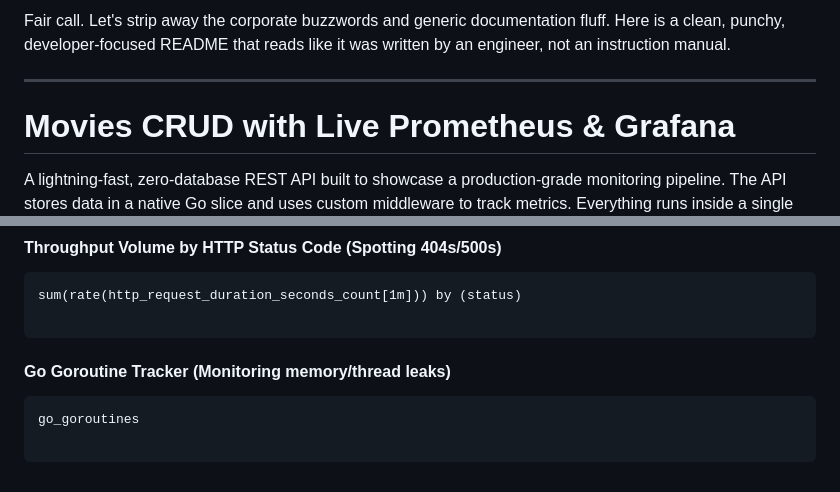
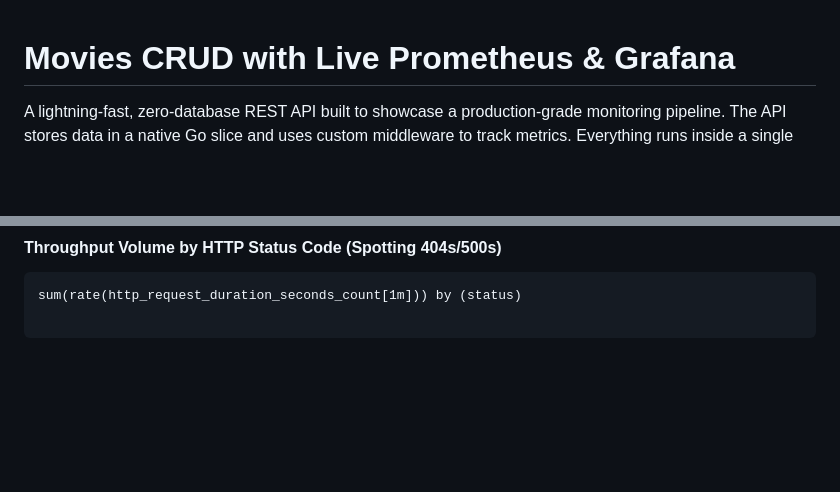
Before and after one commit to ESE-MONDAY/GO-Projects, a Markdown page: CRUD/README.md, 2 parts joined by grey strips. GitHub-like rendering; blank space fills up the shorter version.

````diff
--- a/CRUD/README.md
+++ b/CRUD/README.md
@@ -1,6 +1,4 @@
-Fair call. Let's strip away the corporate buzzwords and generic documentation fluff. Here is a clean, punchy, developer-focused README that reads like it was written by an engineer, not an instruction manual.
 
----
 
 # Movies CRUD with Live Prometheus & Grafana
 
@@ -118,10 +116,3 @@ histogram_quantile(0.99, sum(rate(http_request_duration_seconds_bucket[1m])) by
 sum(rate(http_request_duration_seconds_count[1m])) by (status)
 
 ```
-
-#### Go Goroutine Tracker (Monitoring memory/thread leaks)
-
-```text
-go_goroutines
-
-```
````
Also changed, not shown: other parts of CRUD/README.md (+5 -5 lines).
